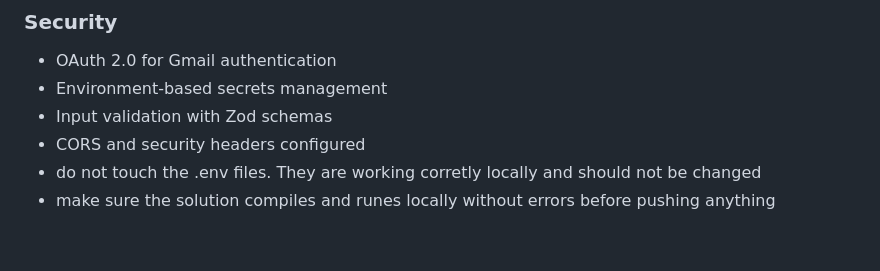
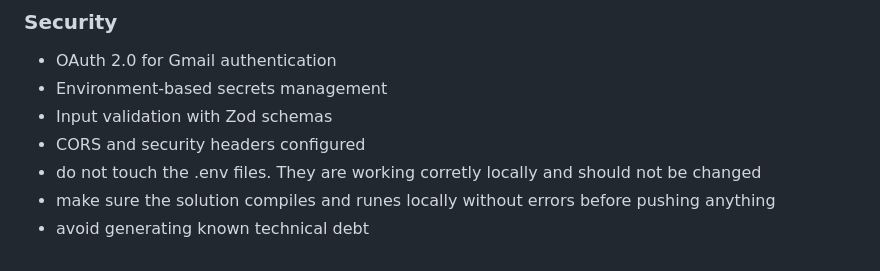
Before and after one commit to alimazid/penny-prototype-new, a Markdown page: CLAUDE.md, the part around the change. GitHub-like rendering.

Commit message:
Update CLAUDE.md to enhance guidelines for code quality and technical debt management
- Added a note to avoid generating known technical debt
- Clarified existing instructions on ensuring local compilation and error-free execution before pushing changes

This improves the overall development process by emphasizing best practices.

```diff
--- a/CLAUDE.md
+++ b/CLAUDE.md
@@ -242,3 +242,4 @@ SESSION_SECRET="..."
 - CORS and security headers configured
 - do not touch the .env files. They are working corretly locally and should not be changed
 - make sure the solution compiles and runes locally without errors before pushing anything
+- avoid generating known technical debt
```
